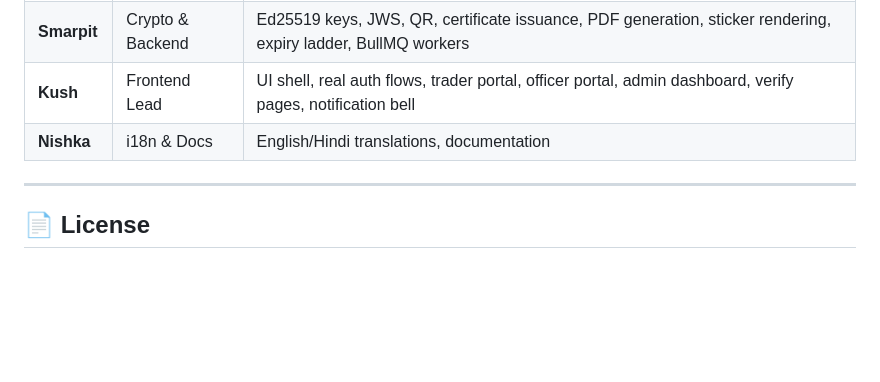
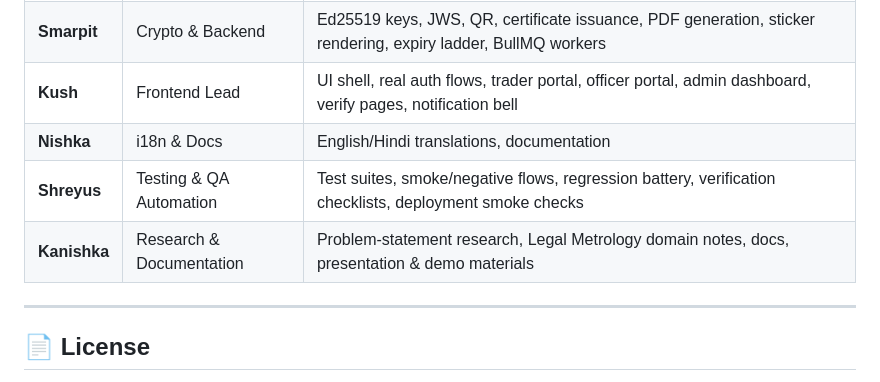
Before and after one commit to smarpitm/SIH_2026, a Markdown page: README.md, the part around the change. GitHub-like rendering; blank space fills up the shorter version.

Commit message:
docs(team): complete Team table to all 6 members + roles

```diff
--- a/README.md
+++ b/README.md
@@ -867,6 +867,8 @@ Ownership and day-to-day status track in the team's local workspace docs (`conte
 | **Smarpit** | Crypto & Backend | Ed25519 keys, JWS, QR, certificate issuance, PDF generation, sticker rendering, expiry ladder, BullMQ workers |
 | **Kush** | Frontend Lead | UI shell, real auth flows, trader portal, officer portal, admin dashboard, verify pages, notification bell |
 | **Nishka** | i18n & Docs | English/Hindi translations, documentation |
+| **Shreyus** | Testing & QA Automation | Test suites, smoke/negative flows, regression battery, verification checklists, deployment smoke checks |
+| **Kanishka** | Research & Documentation | Problem-statement research, Legal Metrology domain notes, docs, presentation & demo materials |
 
 ---
 
```
